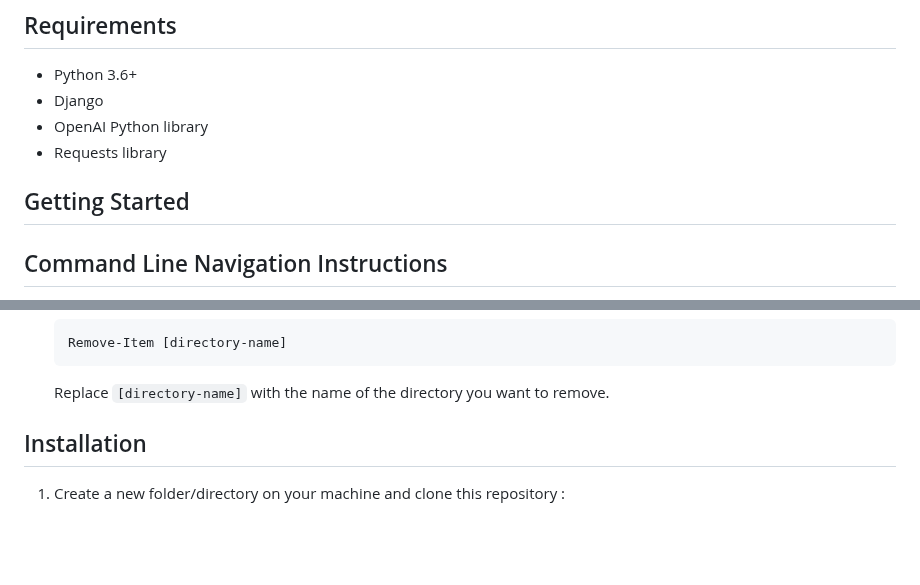
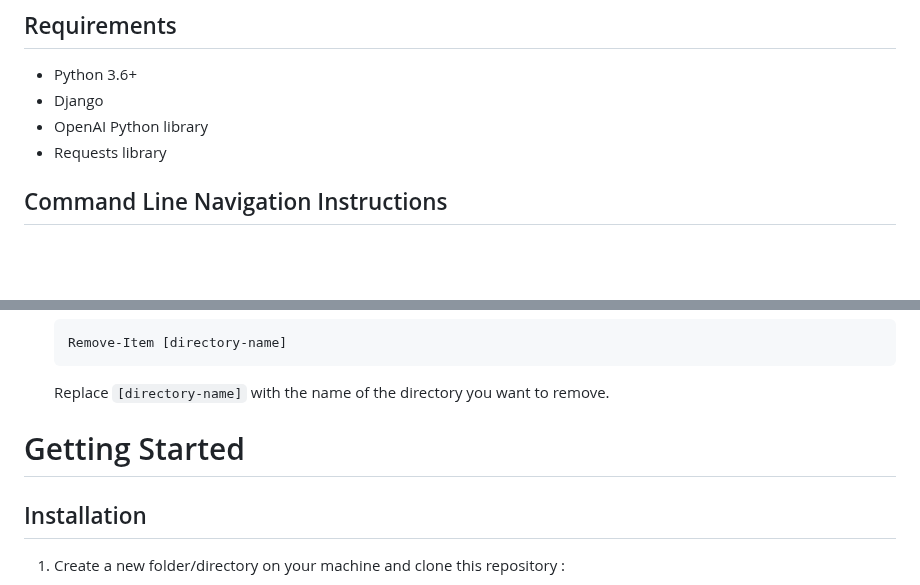
Before and after one commit to tsmith4014/Django-OpenAI-ImageCreation-Chat-Application, a Markdown page: README.md, 2 parts joined by grey strips. Drawn GitHub-style; blank space fills up the shorter version.

```diff
--- a/README.md
+++ b/README.md
@@ -24,8 +24,6 @@ This is a Django-based application designed to interact with OpenAI's GPT models
 - Django
 - OpenAI Python library
 - Requests library
-
-## Getting Started
 
 ## Command Line Navigation Instructions
 
@@ -102,8 +100,7 @@ This "nested" README provides a brief guide on how to navigate directories using
     Replace `[directory-name]` with the name of the directory you want to remove.
 
 
-
-
+# Getting Started
 
 ## Installation
 
```
